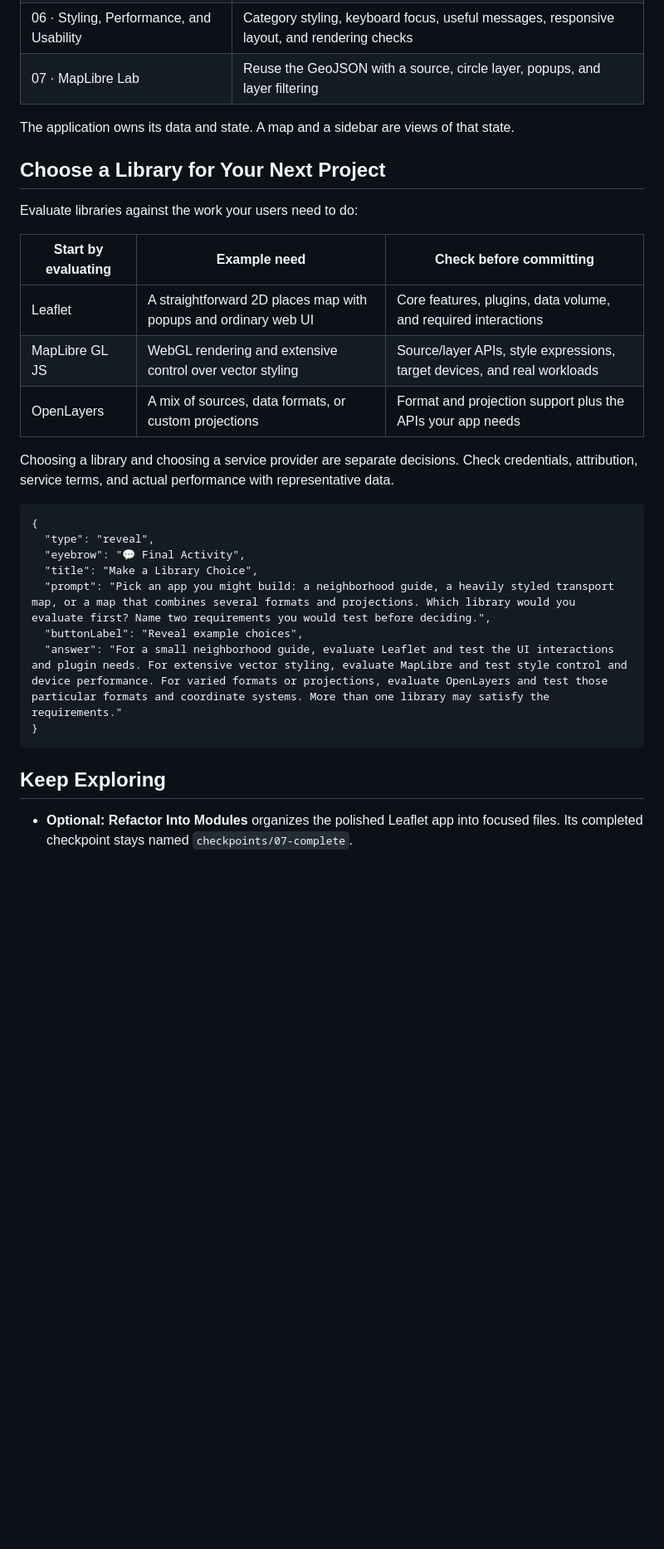
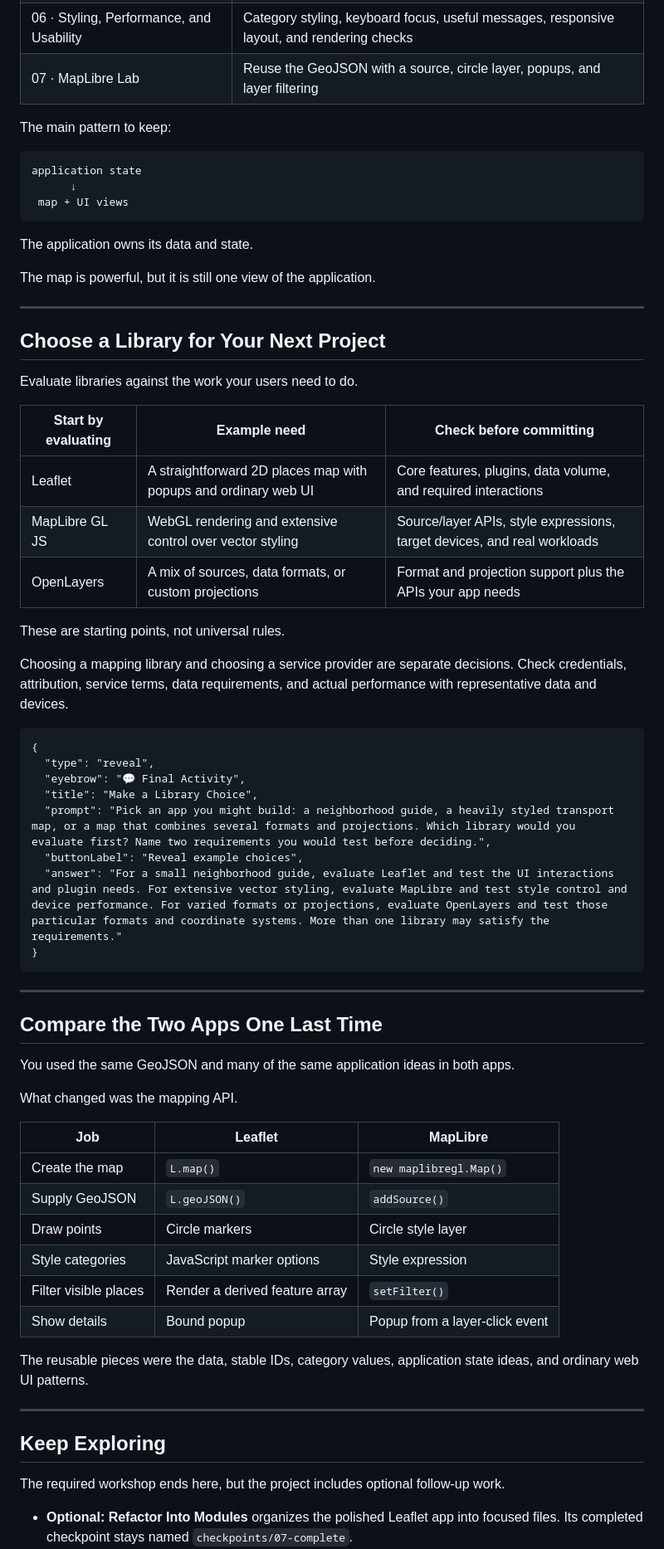
Before and after one commit to cyatteau/techbash-2026-web-mapping-workshop, a Markdown page: workshop-site/wrap-up.md, the part around one of its changes. Shown at 83% size. Rendered like a GitHub page; blank space fills up the shorter version.

Commit message:
Revise wrap-up for TechBash workshop
Updated wrap-up content for the TechBash workshop, including clarifications on library evaluation and application state.

````diff
--- a/workshop-site/wrap-up.md
+++ b/workshop-site/wrap-up.md
@@ -17,11 +21,23 @@ You built a Leaflet City Explorer with real historic-place data around Mount Poc
 | 06 · Styling, Performance, and Usability | Category styling, keyboard focus, useful messages, responsive layout, and rendering checks |
 | 07 · MapLibre Lab | Reuse the GeoJSON with a source, circle layer, popups, and layer filtering |
 
-The application owns its data and state. A map and a sidebar are views of that state.
+The main pattern to keep:
+
+```text
+application state
+      ↓
+ map + UI views
+```
+
+The application owns its data and state.
+
+The map is powerful, but it is still one view of the application.
+
+---
 
 ## Choose a Library for Your Next Project
 
-Evaluate libraries against the work your users need to do:
+Evaluate libraries against the work your users need to do.
 
 | Start by evaluating | Example need | Check before committing |
 | --- | --- | --- |
@@ -29,7 +45,9 @@ Evaluate libraries against the work your users need to do:
 | MapLibre GL JS | WebGL rendering and extensive control over vector styling | Source/layer APIs, style expressions, target devices, and real workloads |
 | OpenLayers | A mix of sources, data formats, or custom projections | Format and projection support plus the APIs your app needs |
 
-Choosing a library and choosing a service provider are separate decisions. Check credentials, attribution, service terms, and actual performance with representative data.
+These are starting points, not universal rules.
+
+Choosing a mapping library and choosing a service provider are separate decisions. Check credentials, attribution, service terms, data requirements, and actual performance with representative data and devices.
 
 ```activity
 {
@@ -42,6 +60,29 @@ Choosing a library and choosing a service provider are separate decisions. Check
 }
 ```
 
+---
+
+## Compare the Two Apps One Last Time
+
+You used the same GeoJSON and many of the same application ideas in both apps.
+
+What changed was the mapping API.
+
+| Job | Leaflet | MapLibre |
+| --- | --- | --- |
+| Create the map | `L.map()` | `new maplibregl.Map()` |
+| Supply GeoJSON | `L.geoJSON()` | `addSource()` |
+| Draw points | Circle markers | Circle style layer |
+| Style categories | JavaScript marker options | Style expression |
+| Filter visible places | Render a derived feature array | `setFilter()` |
+| Show details | Bound popup | Popup from a layer-click event |
+
+The reusable pieces were the data, stable IDs, category values, application state ideas, and ordinary web UI patterns.
+
+---
+
 ## Keep Exploring
 
+The required workshop ends here, but the project includes optional follow-up work.
+
 - **Optional: Refactor Into Modules** organizes the polished Leaflet app into focused files. Its completed checkpoint stays named `checkpoints/07-complete`.
````
Also changed, not shown: other parts of workshop-site/wrap-up.md (+32 -5 lines).
